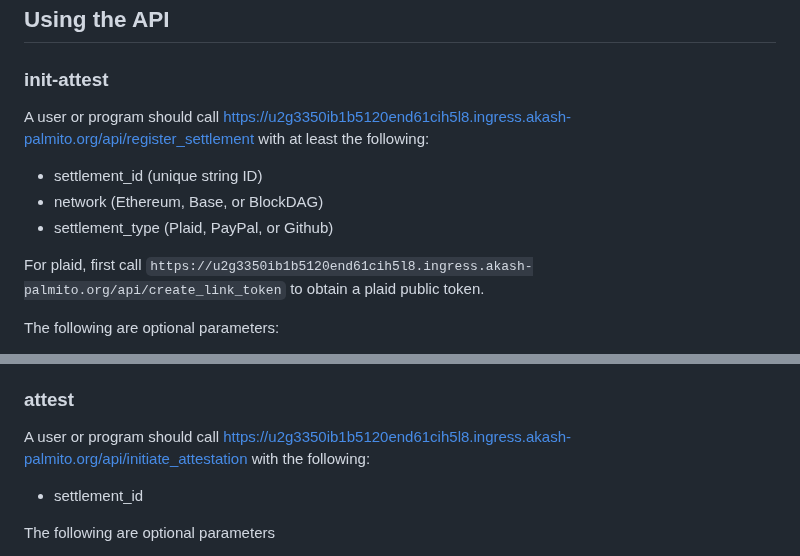
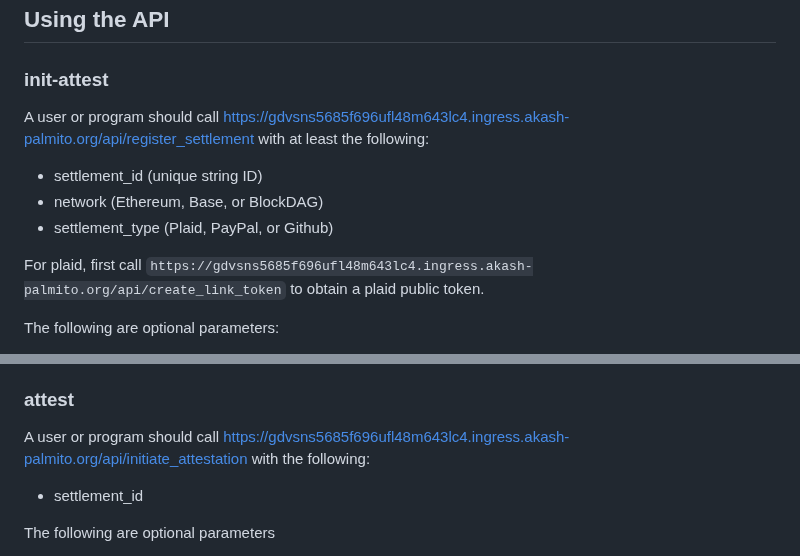
Before and after one commit to BrandynHamilton/ChainSettle, a Markdown page: README.md, 2 parts joined by grey strips. GitHub-like rendering.

Commit message:
Update url in readme, api documentation

```diff
--- a/README.md
+++ b/README.md
@@ -75,12 +75,12 @@ Once the action is verified (transaction or GitHub tag/file), ChainSettle posts
 
 ### init-attest
 
-A user or program should call https://u2g3350ib1b5120end61cih5l8.ingress.akash-palmito.org/api/register_settlement with at least the following:
+A user or program should call https://gdvsns5685f696ufl48m643lc4.ingress.akash-palmito.org/api/register_settlement with at least the following:
 - settlement_id (unique string ID)
 - network (Ethereum, Base, or BlockDAG)
 - settlement_type (Plaid, PayPal, or Github)
 
-For plaid, first call `https://u2g3350ib1b5120end61cih5l8.ingress.akash-palmito.org/api/create_link_token` to obtain a plaid public token.
+For plaid, first call `https://gdvsns5685f696ufl48m643lc4.ingress.akash-palmito.org/api/create_link_token` to obtain a plaid public token.
 
 The following are optional parameters:
 - amount (if not passed, defaults to 0)
@@ -106,7 +106,7 @@ To programmatically wait until a settlement has been processed onchain, use the
 
 ### attest
 
-A user or program should call https://u2g3350ib1b5120end61cih5l8.ingress.akash-palmito.org/api/initiate_attestation with the following:
+A user or program should call https://gdvsns5685f696ufl48m643lc4.ingress.akash-palmito.org/api/initiate_attestation with the following:
 - settlement_id
 
 The following are optional parameters
```
Also changed, not shown: other parts of README.md (+1 -1 lines), ChainSettle_API_Documentation.md (+1 -1 lines).
